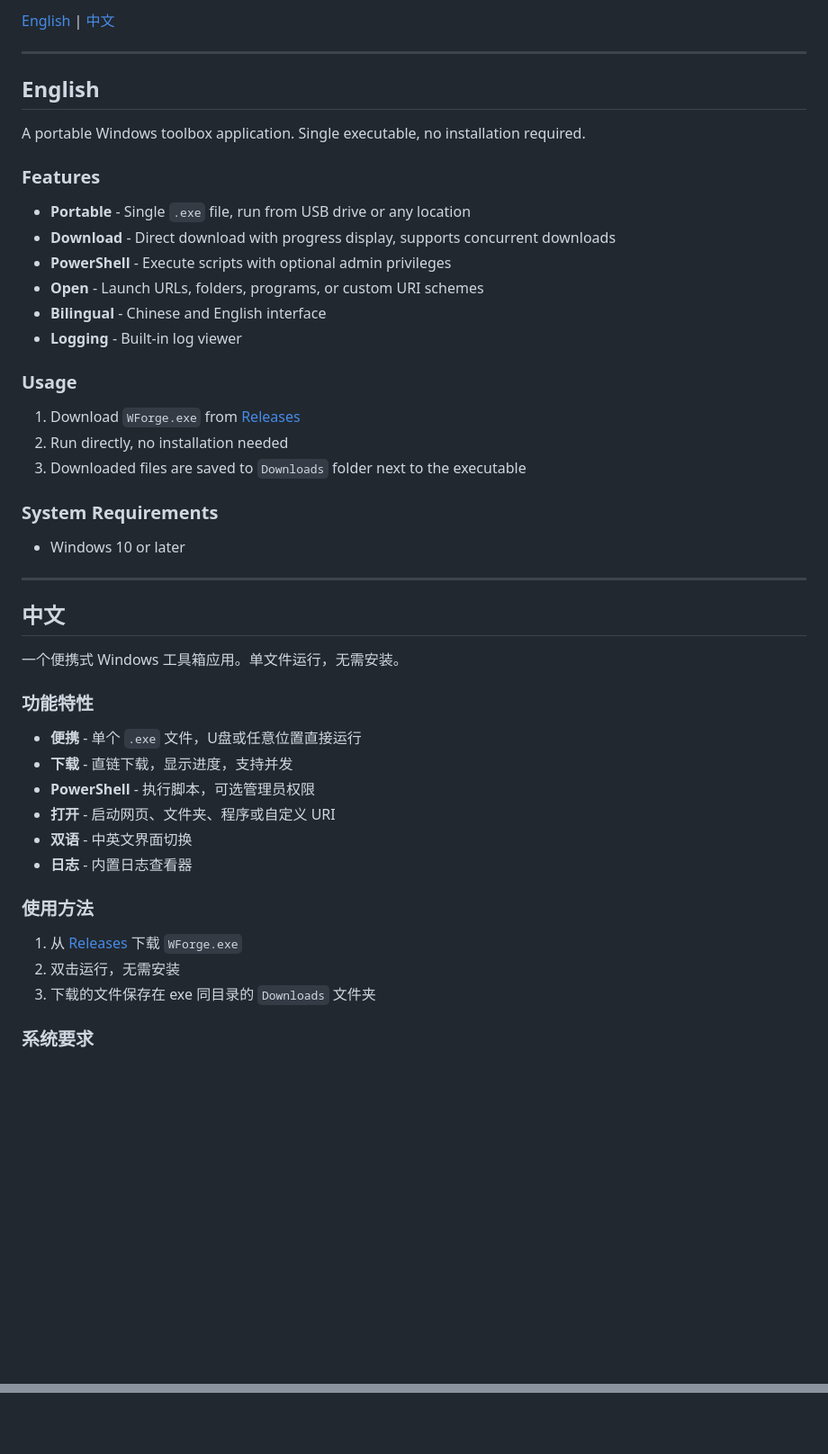
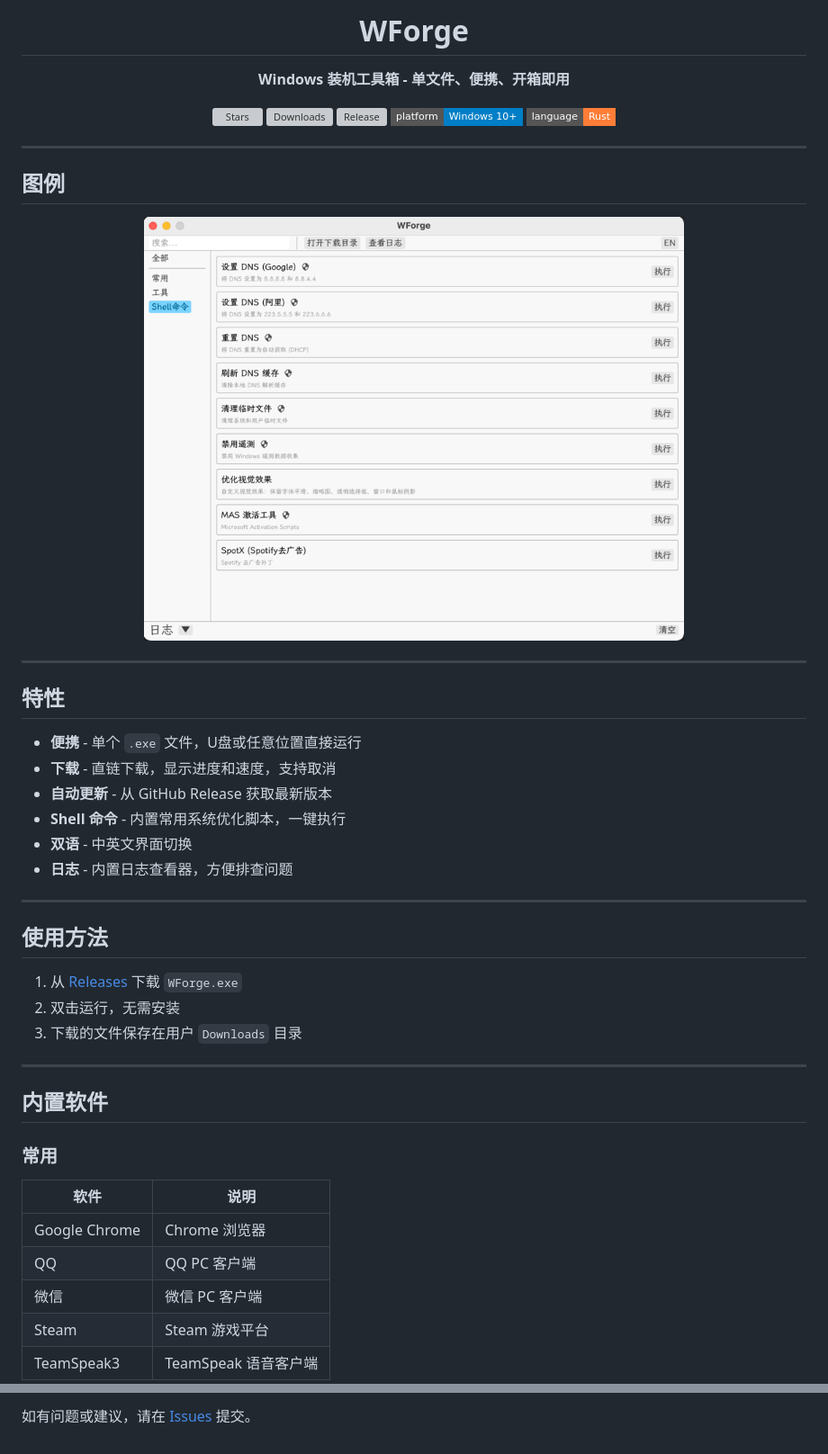
Before and after one commit to claaudy/WForge-release, a Markdown page: README.md, 2 parts joined by grey strips. Shown at 90% size. Rendered like a GitHub page; pictures changed too: assets/img.png (added); badges without logos; blank space fills up the shorter version; grey boxes are pictures that could not be loaded.

```diff
--- a/README.md
+++ b/README.md
@@ -2,50 +4,56 @@
 
-[English](#english) | [中文](#中文)
+<h1 align="center">WForge</h1>
+
+<p align="center">
+  <strong>Windows 装机工具箱 - 单文件、便携、开箱即用</strong>
+</p>
+
+<p align="center">
+  <img src="https://img.shields.io/github/stars/lyon-le/WForge-release?style=flat-square&logo=github" alt="Stars">
+  <img src="https://img.shields.io/github/downloads/lyon-le/WForge-release/total?style=flat-square&logo=github" alt="Downloads">
+  <img src="https://img.shields.io/github/v/release/lyon-le/WForge-release?style=flat-square" alt="Release">
+  <img src="https://img.shields.io/badge/platform-Windows%2010+-blue?style=flat-square&logo=windows" alt="Platform">
+  <img src="https://img.shields.io/badge/language-Rust-orange?style=flat-square&logo=rust" alt="Language">
+</p>
 
 ---
 
-## English
+## 图例
 
-A portable Windows toolbox application. Single executable, no installation required.
-
-### Features
-
-- **Portable** - Single `.exe` file, run from USB drive or any location
-- **Download** - Direct download with progress display, supports concurrent downloads
-- **PowerShell** - Execute scripts with optional admin privileges
-- **Open** - Launch URLs, folders, programs, or custom URI schemes
-- **Bilingual** - Chinese and English interface
-- **Logging** - Built-in log viewer
-
-### Usage
-
-1. Download `WForge.exe` from [Releases](../../releases)
-2. Run directly, no installation needed
-3. Downloaded files are saved to `Downloads` folder next to the executable
-
-### System Requirements
-
-- Windows 10 or later
+<p align="center">
+  <img src="assets/img.png" alt="WForge Screenshot" width="600">
+</p>
 
 ---
 
-## 中文
-
-一个便携式 Windows 工具箱应用。单文件运行，无需安装。
-
-### 功能特性
+## 特性
 
 - **便携** - 单个 `.exe` 文件，U盘或任意位置直接运行
-- **下载** - 直链下载，显示进度，支持并发
-- **PowerShell** - 执行脚本，可选管理员权限
-- **打开** - 启动网页、文件夹、程序或自定义 URI
+- **下载** - 直链下载，显示进度和速度，支持取消
+- **自动更新** - 从 GitHub Release 获取最新版本
+- **Shell 命令** - 内置常用系统优化脚本，一键执行
 - **双语** - 中英文界面切换
-- **日志** - 内置日志查看器
+- **日志** - 内置日志查看器，方便排查问题
 
-### 使用方法
+---
 
-1. 从 [Releases](../../releases) 下载 `WForge.exe`
+## 使用方法
+
+1. 从 [Releases](https://github.com/lyon-le/WForge-release/releases) 下载 `WForge.exe`
 2. 双击运行，无需安装
-3. 下载的文件保存在 exe 同目录的 `Downloads` 文件夹
+3. 下载的文件保存在用户 `Downloads` 目录
 
-### 系统要求
+---
+
+## 内置软件
+
+### 常用
+
+| 软件 | 说明 |
+|------|------|
+| Google Chrome | Chrome 浏览器 |
+| QQ | QQ PC 客户端 |
+| 微信 | 微信 PC 客户端 |
+| Steam | Steam 游戏平台 |
+| TeamSpeak3 | TeamSpeak 语音客户端 |
+
@@ -53,0 +123 @@ A portable Windows toolbox application. Single executable, no installation requi
+如有问题或建议，请在 [Issues](https://github.com/lyon-le/WForge-release/issues) 提交。
```
Also changed, not shown: other parts of README.md (+64 -1 lines), 3 other files.
